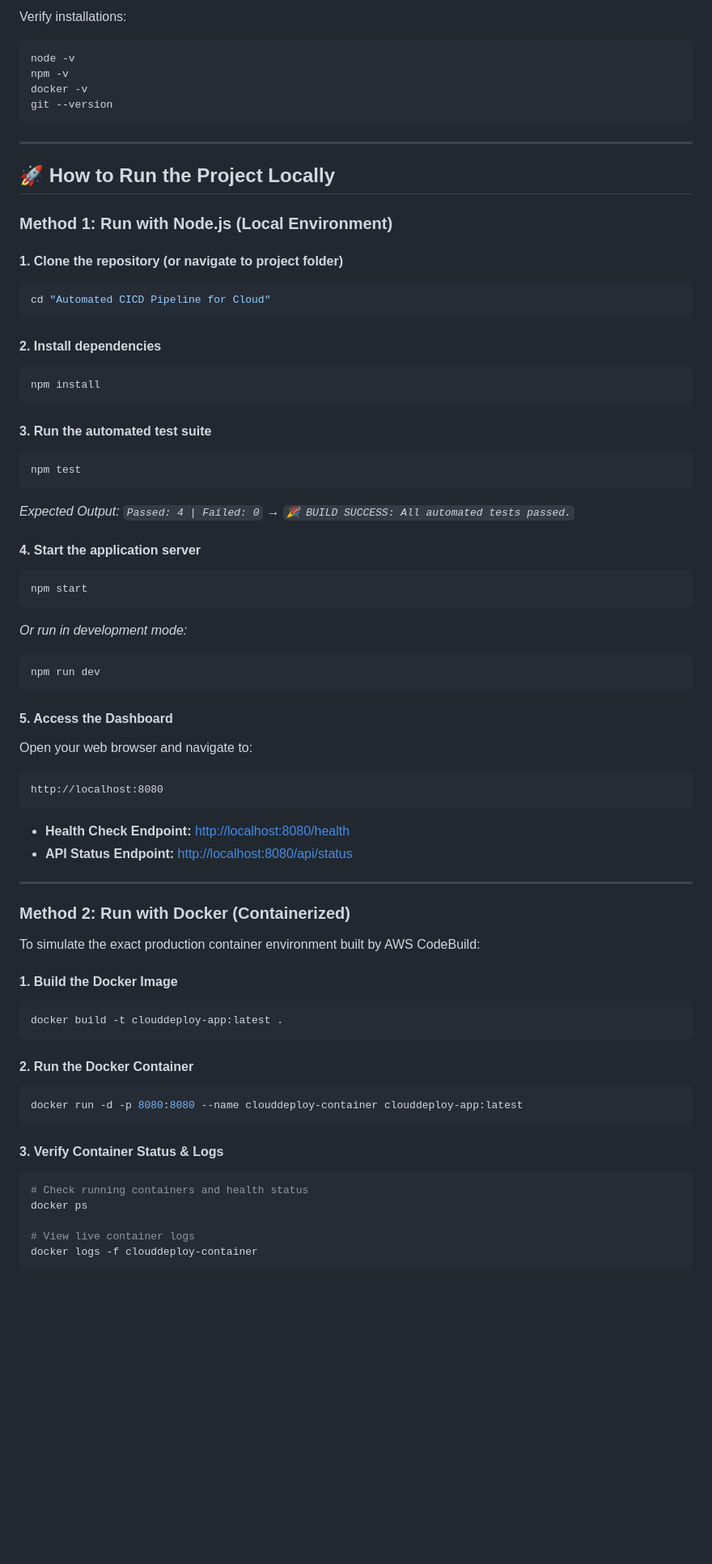
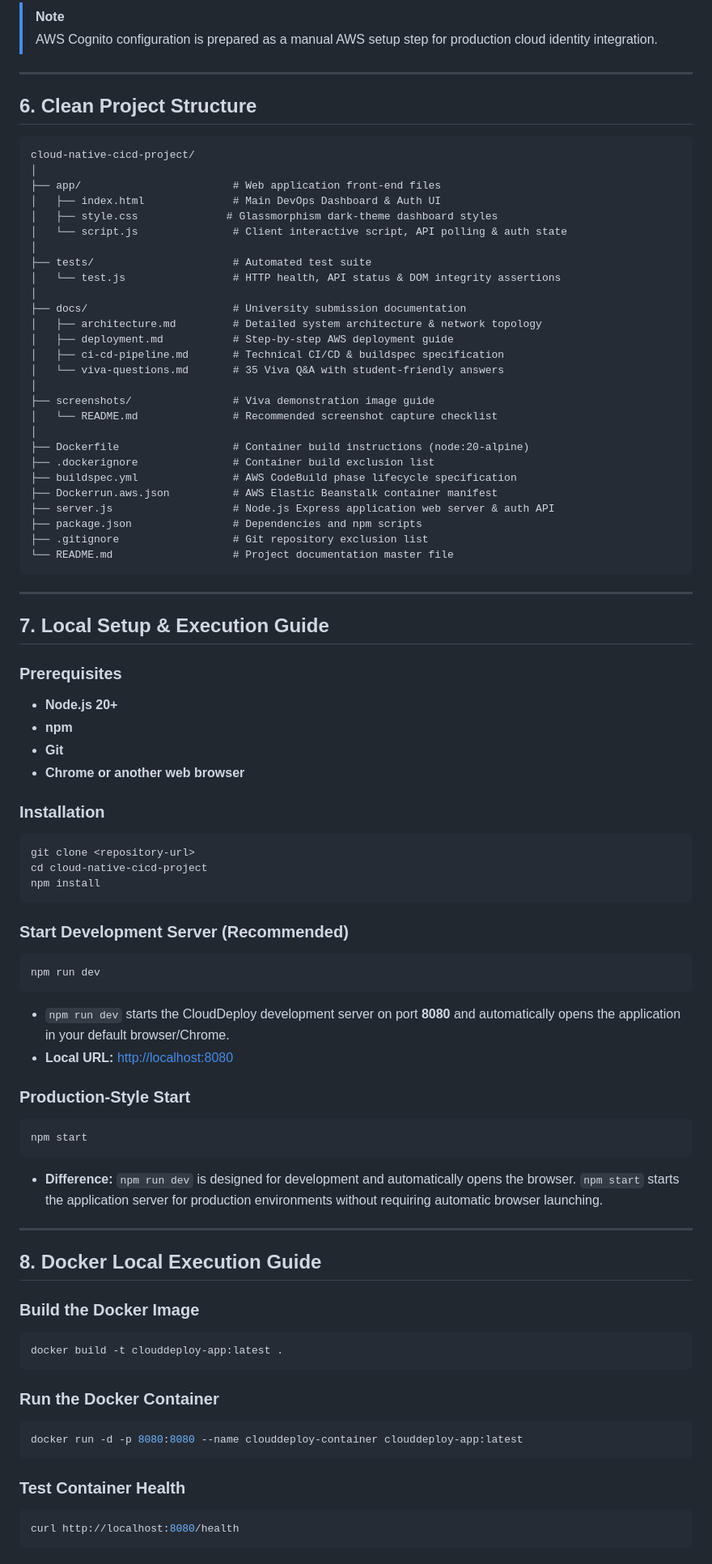
Before and after one commit to Kamolika-ai/cicd-aws, a Markdown page: README.md, the part around one of its changes. Shown at 81% size. GitHub-like rendering; blank space fills up the shorter version.

````diff
--- a/README.md
+++ b/README.md
@@ -173,74 +120,87 @@ Before running the project, make sure you have the following installed on your m
 
-Verify installations:
-```bash
-node -v
-npm -v
-docker -v
-git --version
+> [!NOTE]
+> AWS Cognito configuration is prepared as a manual AWS setup step for production cloud identity integration.
+
+---
+
+## 6. Clean Project Structure
+
+```text
+cloud-native-cicd-project/
+│
+├── app/                        # Web application front-end files
+│   ├── index.html              # Main DevOps Dashboard & Auth UI
+│   ├── style.css              # Glassmorphism dark-theme dashboard styles
+│   └── script.js               # Client interactive script, API polling & auth state
+│
+├── tests/                      # Automated test suite
+│   └── test.js                 # HTTP health, API status & DOM integrity assertions
+│
+├── docs/                       # University submission documentation
+│   ├── architecture.md         # Detailed system architecture & network topology
+│   ├── deployment.md           # Step-by-step AWS deployment guide
+│   ├── ci-cd-pipeline.md       # Technical CI/CD & buildspec specification
+│   └── viva-questions.md       # 35 Viva Q&A with student-friendly answers
+│
+├── screenshots/                # Viva demonstration image guide
+│   └── README.md               # Recommended screenshot capture checklist
+│
+├── Dockerfile                  # Container build instructions (node:20-alpine)
+├── .dockerignore               # Container build exclusion list
+├── buildspec.yml               # AWS CodeBuild phase lifecycle specification
+├── Dockerrun.aws.json          # AWS Elastic Beanstalk container manifest
+├── server.js                   # Node.js Express application web server & auth API
+├── package.json                # Dependencies and npm scripts
+├── .gitignore                  # Git repository exclusion list
+└── README.md                   # Project documentation master file
 ```
 
 ---
 
-## 🚀 How to Run the Project Locally
+## 7. Local Setup & Execution Guide
 
-### Method 1: Run with Node.js (Local Environment)
+### Prerequisites
+* **Node.js 20+**
+* **npm**
+* **Git**
+* **Chrome or another web browser**
 
-#### 1. Clone the repository (or navigate to project folder)
+### Installation
 ```bash
-cd "Automated CICD Pipeline for Cloud"
-```
-
-#### 2. Install dependencies
-```bash
+git clone <repository-url>
+cd cloud-native-cicd-project
 npm install
 ```
 
-#### 3. Run the automated test suite
+### Start Development Server (Recommended)
 ```bash
-npm test
+npm run dev
 ```
-*Expected Output: `Passed: 4 | Failed: 0` → `🎉 BUILD SUCCESS: All automated tests passed.`*
+- `npm run dev` starts the CloudDeploy development server on port **8080** and automatically opens the application in your default browser/Chrome.
+- **Local URL:** [http://localhost:8080](http://localhost:8080)
 
-#### 4. Start the application server
+### Production-Style Start
 ```bash
 npm start
 ```
-*Or run in development mode:*
-```bash
-npm run dev
-```
-
-#### 5. Access the Dashboard
-Open your web browser and navigate to:
-```text
-http://localhost:8080
-```
-
-- **Health Check Endpoint:** [http://localhost:8080/health](http://localhost:8080/health)
-- **API Status Endpoint:** [http://localhost:8080/api/status](http://localhost:8080/api/status)
+- **Difference:** `npm run dev` is designed for development and automatically opens the browser. `npm start` starts the application server for production environments without requiring automatic browser launching.
 
 ---
 
-### Method 2: Run with Docker (Containerized)
+## 8. Docker Local Execution Guide
 
-To simulate the exact production container environment built by AWS CodeBuild:
-
-#### 1. Build the Docker Image
+### Build the Docker Image
 ```bash
 docker build -t clouddeploy-app:latest .
 ```
 
-#### 2. Run the Docker Container
+### Run the Docker Container
 ```bash
 docker run -d -p 8080:8080 --name clouddeploy-container clouddeploy-app:latest
 ```
 
-#### 3. Verify Container Status & Logs
+### Test Container Health
 ```bash
-# Check running containers and health status
-docker ps
-
-# View live container logs
-docker logs -f clouddeploy-container
+curl http://localhost:8080/health
 ```
 
````
Also changed, not shown: other parts of README.md (+171 -326 lines).
